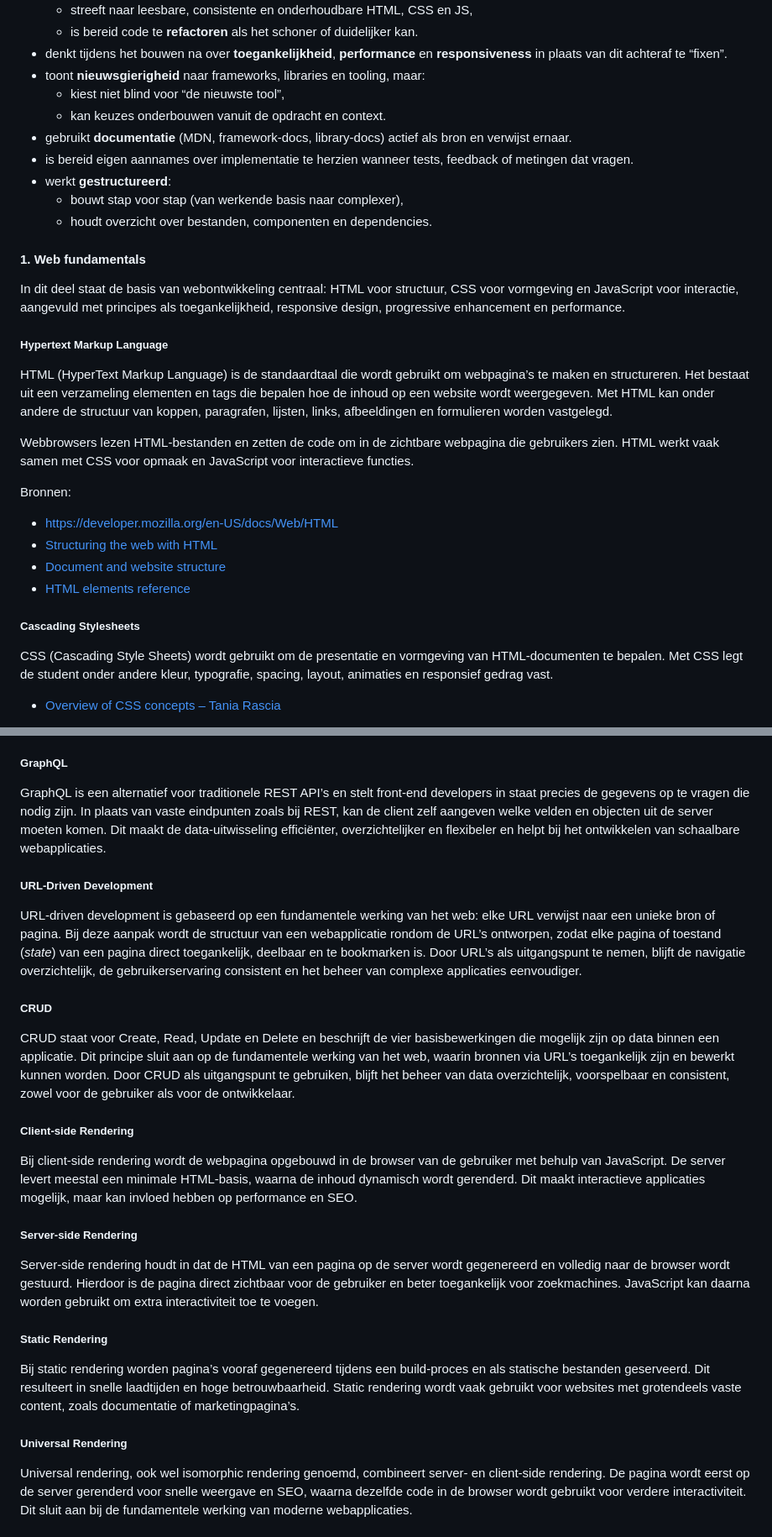
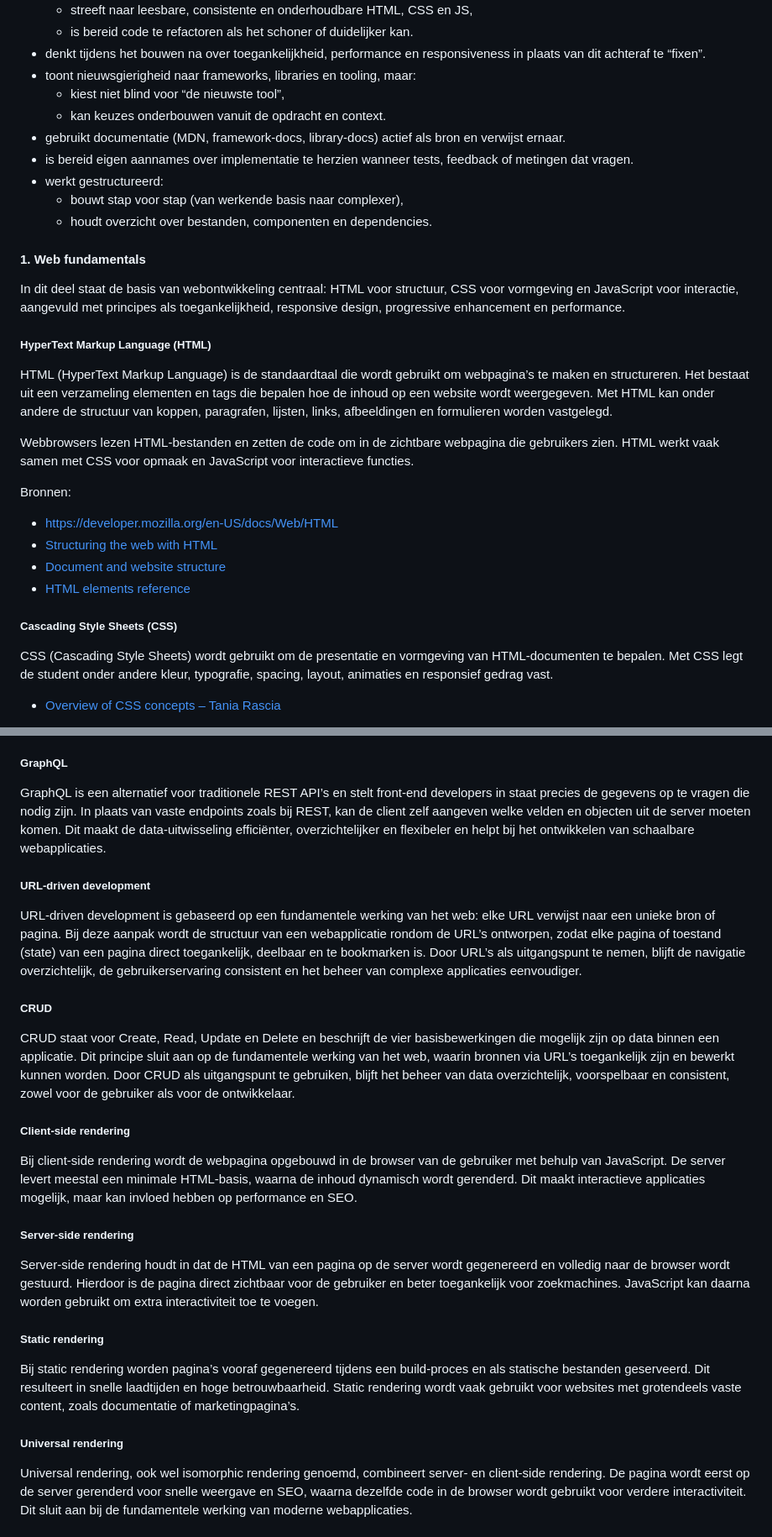
Before and after one commit to fdnd/docs.fdnd.nl, a Markdown page: docs/boksa.md, 2 parts joined by grey strips. Shown at 84% size. GitHub-like rendering.

```diff
--- a/docs/boksa.md
+++ b/docs/boksa.md
@@ -641,22 +641,21 @@ In deze fase staat het toepassen van webtechnologie centraal: werken met HTML, C
   - streeft naar leesbare, consistente en onderhoudbare HTML, CSS en JS,
-  - is bereid code te **refactoren** als het schoner of duidelijker kan.
-- denkt tijdens het bouwen na over **toegankelijkheid**, **performance** en **responsiveness**
+  - is bereid code te refactoren als het schoner of duidelijker kan.
+- denkt tijdens het bouwen na over toegankelijkheid, performance en responsiveness
   in plaats van dit achteraf te “fixen”.
-- toont **nieuwsgierigheid** naar frameworks, libraries en tooling, maar:
+- toont nieuwsgierigheid naar frameworks, libraries en tooling, maar:
   - kiest niet blind voor “de nieuwste tool”,
   - kan keuzes onderbouwen vanuit de opdracht en context.
-- gebruikt **documentatie** (MDN, framework‑docs, library‑docs) actief als bron en verwijst ernaar.
+- gebruikt documentatie (MDN, framework‑docs, library‑docs) actief als bron en verwijst ernaar.
 - is bereid eigen aannames over implementatie te herzien wanneer tests, feedback of metingen dat vragen.
-- werkt **gestructureerd**:
+- werkt gestructureerd:
   - bouwt stap voor stap (van werkende basis naar complexer),
   - houdt overzicht over bestanden, componenten en dependencies.
-
 
 #### 1. Web fundamentals
 
 In dit deel staat de basis van webontwikkeling centraal: HTML voor structuur, CSS voor vormgeving en JavaScript voor interactie, aangevuld met principes als toegankelijkheid, responsive design, progressive enhancement en performance.
 
-##### Hypertext Markup Language
+##### HyperText Markup Language (HTML)
 
 HTML (HyperText Markup Language) is de standaardtaal die wordt gebruikt om webpagina’s te maken en structureren. Het bestaat uit een verzameling elementen en tags die bepalen hoe de inhoud op een website wordt weergegeven. Met HTML kan onder andere de structuur van koppen, paragrafen, lijsten, links, afbeeldingen en formulieren worden vastgelegd.
 
@@ -669,7 +668,7 @@ Bronnen:
 - [Document and website structure](https://developer.mozilla.org/en-US/docs/Learn/HTML/Introduction_to_HTML/Document_and_website_structure)
 - [HTML elements reference](https://developer.mozilla.org/en-US/docs/Web/HTML/Element)
 
-##### Cascading Stylesheets
+##### Cascading Style Sheets (CSS)
 
 CSS (Cascading Style Sheets) wordt gebruikt om de presentatie en vormgeving van HTML‑documenten te bepalen. Met CSS legt de student onder andere kleur, typografie, spacing, layout, animaties en responsief gedrag vast.
 
@@ -731,29 +730,29 @@ Een REST API (Representational State Transfer) is een manier om data en function
 
 ##### GraphQL
 
-GraphQL is een alternatief voor traditionele REST API’s en stelt front‑end developers in staat precies de gegevens op te vragen die nodig zijn. In plaats van vaste eindpunten zoals bij REST, kan de client zelf aangeven welke velden en objecten uit de server moeten komen. Dit maakt de data‑uitwisseling efficiënter, overzichtelijker en flexibeler en helpt bij het ontwikkelen van schaalbare webapplicaties.
+GraphQL is een alternatief voor traditionele REST API’s en stelt front‑end developers in staat precies de gegevens op te vragen die nodig zijn. In plaats van vaste endpoints zoals bij REST, kan de client zelf aangeven welke velden en objecten uit de server moeten komen. Dit maakt de data‑uitwisseling efficiënter, overzichtelijker en flexibeler en helpt bij het ontwikkelen van schaalbare webapplicaties.
 
-##### URL‑Driven Development
+##### URL‑driven development
 
-URL‑driven development is gebaseerd op een fundamentele werking van het web: elke URL verwijst naar een unieke bron of pagina. Bij deze aanpak wordt de structuur van een webapplicatie rondom de URL’s ontworpen, zodat elke pagina of toestand (_state_) van een pagina direct toegankelijk, deelbaar en te bookmarken is. Door URL’s als uitgangspunt te nemen, blijft de navigatie overzichtelijk, de gebruikerservaring consistent en het beheer van complexe applicaties eenvoudiger.
+URL‑driven development is gebaseerd op een fundamentele werking van het web: elke URL verwijst naar een unieke bron of pagina. Bij deze aanpak wordt de structuur van een webapplicatie rondom de URL’s ontworpen, zodat elke pagina of toestand (state) van een pagina direct toegankelijk, deelbaar en te bookmarken is. Door URL’s als uitgangspunt te nemen, blijft de navigatie overzichtelijk, de gebruikerservaring consistent en het beheer van complexe applicaties eenvoudiger.
 
 ##### CRUD
 
 CRUD staat voor Create, Read, Update en Delete en beschrijft de vier basisbewerkingen die mogelijk zijn op data binnen een applicatie. Dit principe sluit aan op de fundamentele werking van het web, waarin bronnen via URL’s toegankelijk zijn en bewerkt kunnen worden. Door CRUD als uitgangspunt te gebruiken, blijft het beheer van data overzichtelijk, voorspelbaar en consistent, zowel voor de gebruiker als voor de ontwikkelaar.
 
-##### Client‑side Rendering
+##### Client‑side rendering
 
 Bij client‑side rendering wordt de webpagina opgebouwd in de browser van de gebruiker met behulp van JavaScript. De server levert meestal een minimale HTML‑basis, waarna de inhoud dynamisch wordt gerenderd. Dit maakt interactieve applicaties mogelijk, maar kan invloed hebben op performance en SEO.
 
-##### Server‑side Rendering
+##### Server‑side rendering
 
 Server‑side rendering houdt in dat de HTML van een pagina op de server wordt gegenereerd en volledig naar de browser wordt gestuurd. Hierdoor is de pagina direct zichtbaar voor de gebruiker en beter toegankelijk voor zoekmachines. JavaScript kan daarna worden gebruikt om extra interactiviteit toe te voegen.
 
-##### Static Rendering
+##### Static rendering
 
 Bij static rendering worden pagina’s vooraf gegenereerd tijdens een build‑proces en als statische bestanden geserveerd. Dit resulteert in snelle laadtijden en hoge betrouwbaarheid. Static rendering wordt vaak gebruikt voor websites met grotendeels vaste content, zoals documentatie of marketingpagina’s.
 
-##### Universal Rendering
+##### Universal rendering
 
 Universal rendering, ook wel isomorphic rendering genoemd, combineert server‑ en client‑side rendering. De pagina wordt eerst op de server gerenderd voor snelle weergave en SEO, waarna dezelfde code in de browser wordt gebruikt voor verdere interactiviteit. Dit sluit aan bij de fundamentele werking van moderne webapplicaties.
 
```
Also changed, not shown: other parts of docs/boksa.md (+47 -46 lines).
